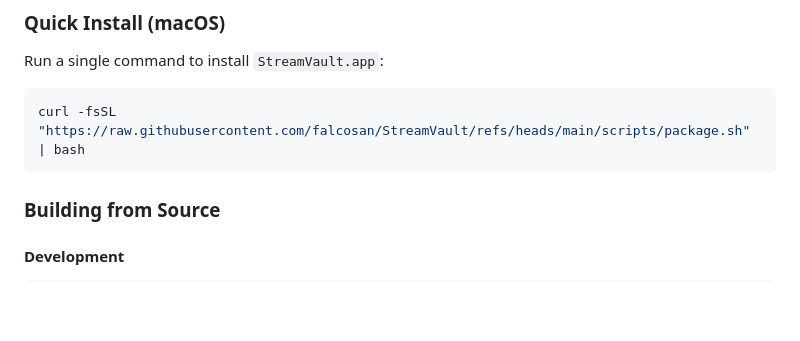
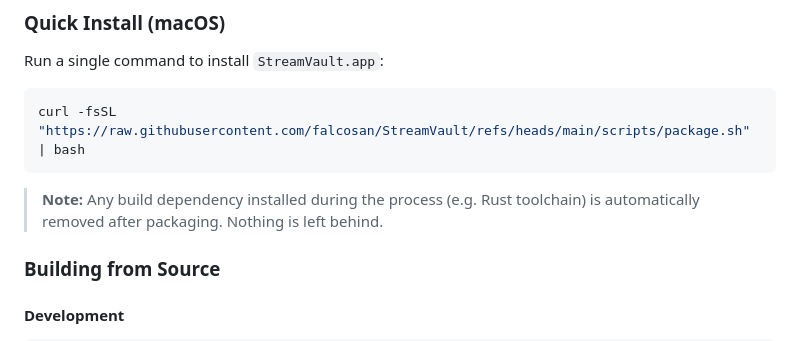
Before and after one commit to falcosan/StreamVault, a Markdown page: README.md, the part around the change. GitHub-like rendering; blank space fills up the shorter version.

Commit message:
docs: add note about automatic removal of build dependencies after packaging

````diff
--- a/README.md
+++ b/README.md
@@ -42,6 +42,8 @@ Run a single command to install `StreamVault.app`:
 ```bash
 curl -fsSL "https://raw.githubusercontent.com/falcosan/StreamVault/refs/heads/main/scripts/package.sh" | bash
 ```
+
+> **Note:** Any build dependency installed during the process (e.g. Rust toolchain) is automatically removed after packaging. Nothing is left behind.
 
 ### Building from Source
 
````
